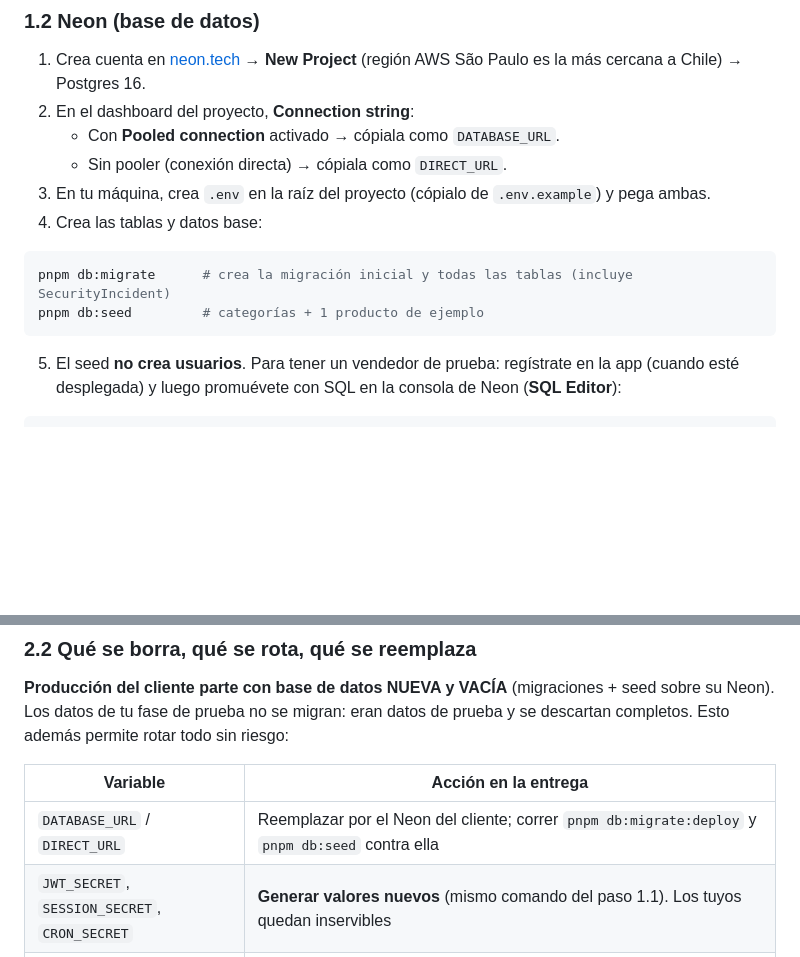
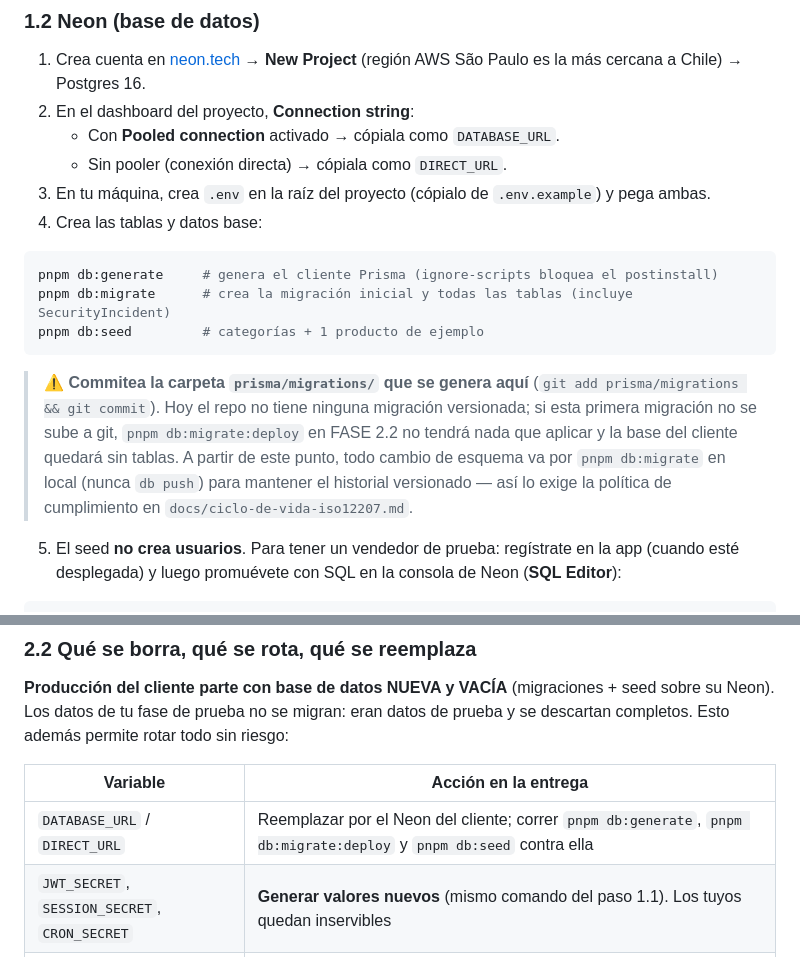
Before and after one commit to haruxvi/Hachiko_Store, a Markdown page: docs/deploy.md, 2 parts joined by grey strips. Rendered like a GitHub page; blank space fills up the shorter version.

````diff
--- a/docs/deploy.md
+++ b/docs/deploy.md
@@ -39,9 +39,17 @@ Guárdalos en un gestor de contraseñas. Los pegarás en el paso 1.5.
 4. Crea las tablas y datos base:
 
 ```powershell
+pnpm db:generate     # genera el cliente Prisma (ignore-scripts bloquea el postinstall)
 pnpm db:migrate      # crea la migración inicial y todas las tablas (incluye SecurityIncident)
 pnpm db:seed         # categorías + 1 producto de ejemplo
 ```
+
+> ⚠️ **Commitea la carpeta `prisma/migrations/` que se genera aquí** (`git add prisma/migrations
+> && git commit`). Hoy el repo no tiene ninguna migración versionada; si esta primera migración
+> no se sube a git, `pnpm db:migrate:deploy` en FASE 2.2 no tendrá nada que aplicar y la base del
+> cliente quedará sin tablas. A partir de este punto, todo cambio de esquema va por
+> `pnpm db:migrate` en local (nunca `db push`) para mantener el historial versionado — así lo
+> exige la política de cumplimiento en `docs/ciclo-de-vida-iso12207.md`.
 
 5. El seed **no crea usuarios**. Para tener un vendedor de prueba: regístrate en la app
    (cuando esté desplegada) y luego promuévete con SQL en la consola de Neon
@@ -147,7 +155,7 @@ completos. Esto además permite rotar todo sin riesgo:
 
 | Variable | Acción en la entrega |
 |---|---|
-| `DATABASE_URL` / `DIRECT_URL` | Reemplazar por el Neon del cliente; correr `pnpm db:migrate:deploy` y `pnpm db:seed` contra ella |
+| `DATABASE_URL` / `DIRECT_URL` | Reemplazar por el Neon del cliente; correr `pnpm db:generate`, `pnpm db:migrate:deploy` y `pnpm db:seed` contra ella |
 | `JWT_SECRET`, `SESSION_SECRET`, `CRON_SECRET` | **Generar valores nuevos** (mismo comando del paso 1.1). Los tuyos quedan inservibles |
 | `DATA_ENCRYPTION_KEY` | **Generar valor nuevo.** ⚠️ Solo es seguro porque la base parte vacía: esta llave cifra teléfonos/direcciones, y si se cambia con datos ya cifrados, esos datos quedan ilegibles para siempre. Una vez en producción real, NO se rota sin plan de re-cifrado |
 | `MP_*` | Credenciales **productivas** de la cuenta MP del cliente + webhook reconfigurado |
````
Also changed, not shown: README.md (+22 -10 lines).
